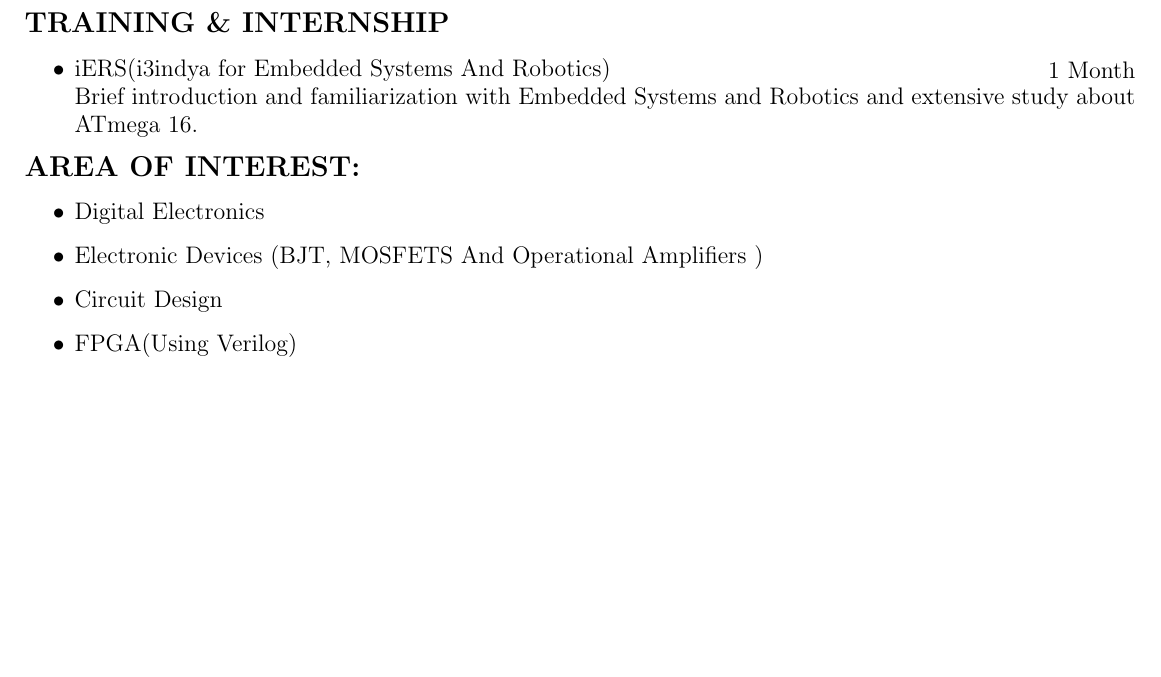
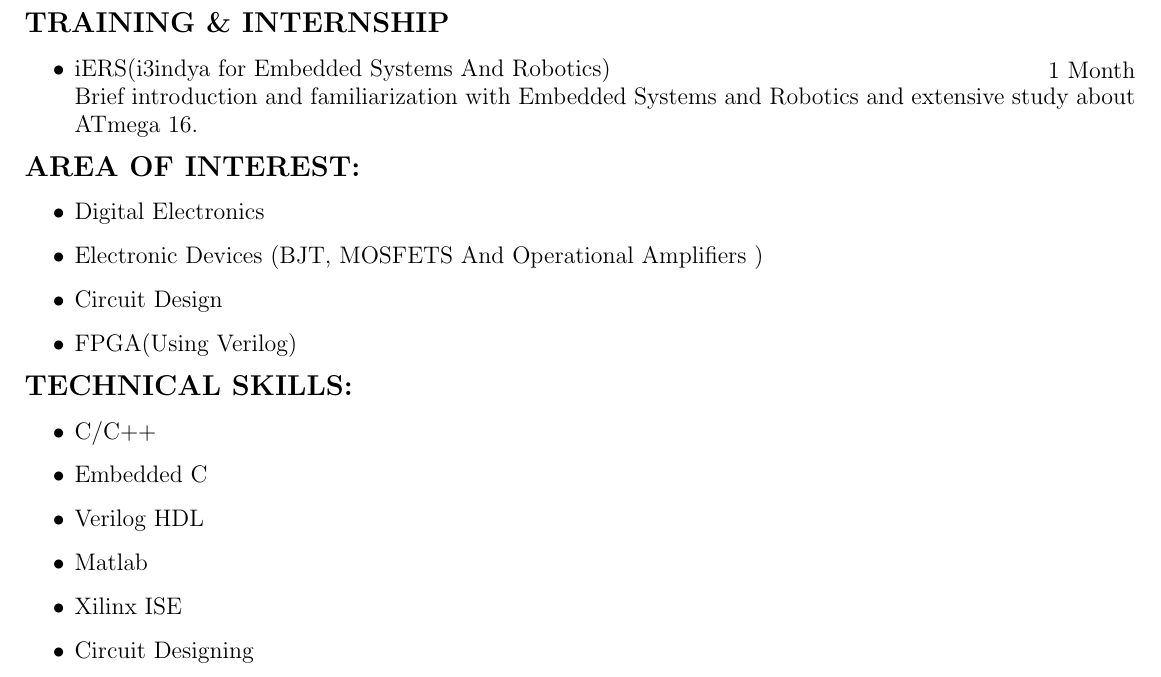
Before and after one commit to Ayush5047/AyushGaurav_Resume, a LaTeX CV (AyushGaurav_Resume.tex): part of page 2 of 2, cut so that both start at the same text, the shorter picture padded with empty space. Compiled offline with pdfLaTeX.

Commit message:
initail commit

```diff
--- a/AyushGaurav_Resume.tex
+++ b/AyushGaurav_Resume.tex
@@ -113,5 +113,14 @@
 	\item Circuit Design
 	\item FPGA(Using Verilog)
 \end{itemize}
+	\main{\Large\textbf{TECHNICAL SKILLS:}}
+\begin{itemize}
+	\item	C/C++
+	\item	Embedded C
+	\item	Verilog HDL
+	\item	Matlab
+	\item 	Xilinx ISE
+	\item Circuit Designing
+\end{itemize}
 
 \end{document}
```
Also changed, not shown: AyushGaurav_Resume.pdf, 2 other files.
